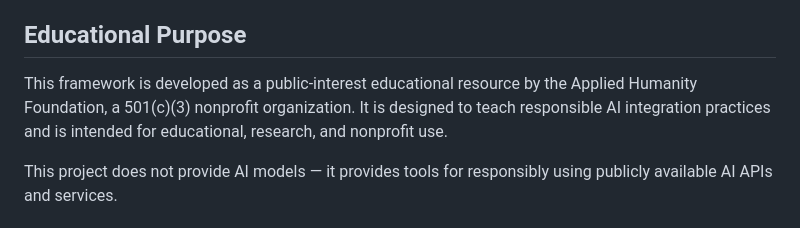
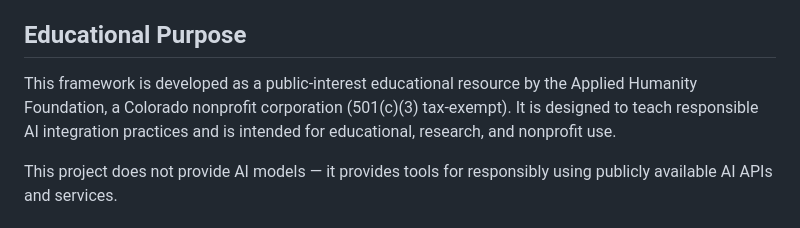
Before and after one commit to applied-humanity-foundation/ai-application-framework, a Markdown page: README.md, the part around the change. GitHub-like rendering.

Commit message:
Update README to reflect 501(c)(3) recognition
Co-Authored-By: Claude Opus 4.7 <noreply@anthropic.com>

```diff
--- a/README.md
+++ b/README.md
@@ -83,7 +83,7 @@ console.log(response.text);
 
 ## Educational Purpose
 
-This framework is developed as a public-interest educational resource by the Applied Humanity Foundation, a 501(c)(3) nonprofit organization. It is designed to teach responsible AI integration practices and is intended for educational, research, and nonprofit use.
+This framework is developed as a public-interest educational resource by the Applied Humanity Foundation, a Colorado nonprofit corporation (501(c)(3) tax-exempt). It is designed to teach responsible AI integration practices and is intended for educational, research, and nonprofit use.
 
 This project does not provide AI models — it provides tools for responsibly using publicly available AI APIs and services.
 
```
